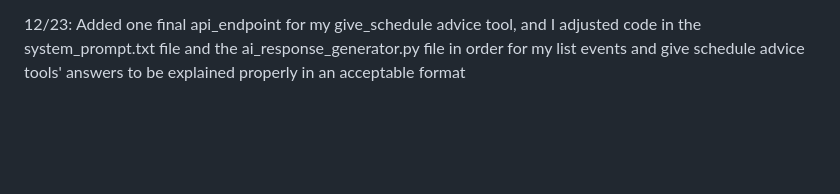
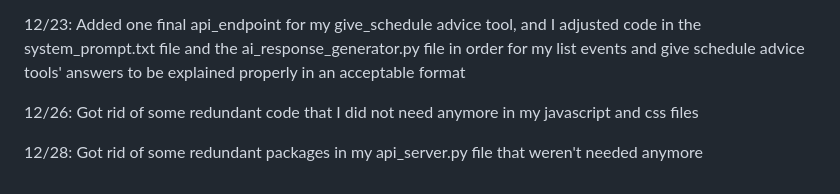
Before and after one commit to wbhager/Python-Practice, a Markdown page: FirstAIAgent/readme.md, the part around the change. Drawn GitHub-style; blank space fills up the shorter version.

Commit message:
added the small updates I made on the 26th and 28th of december

```diff
--- a/FirstAIAgent/readme.md
+++ b/FirstAIAgent/readme.md
@@ -109,3 +109,7 @@ to bring to life a user interface for my agent that I intend to make look like s
 12/22: Finished touching up the workflow, reduced the workflow to only 8 nodes. Tinkered with the system prompts and the response generator code to finally get formatted tool response answers for add event, update event, add reminder, and delete event.
 
 12/23: Added one final api_endpoint for my give_schedule advice tool, and I adjusted code in the system_prompt.txt file and the ai_response_generator.py file in order for my list events and give schedule advice tools' answers to be explained properly in an acceptable format
+
+12/26: Got rid of some redundant code that I did not need anymore in my javascript and css files
+
+12/28: Got rid of some redundant packages in my api_server.py file that weren't needed anymore
```
